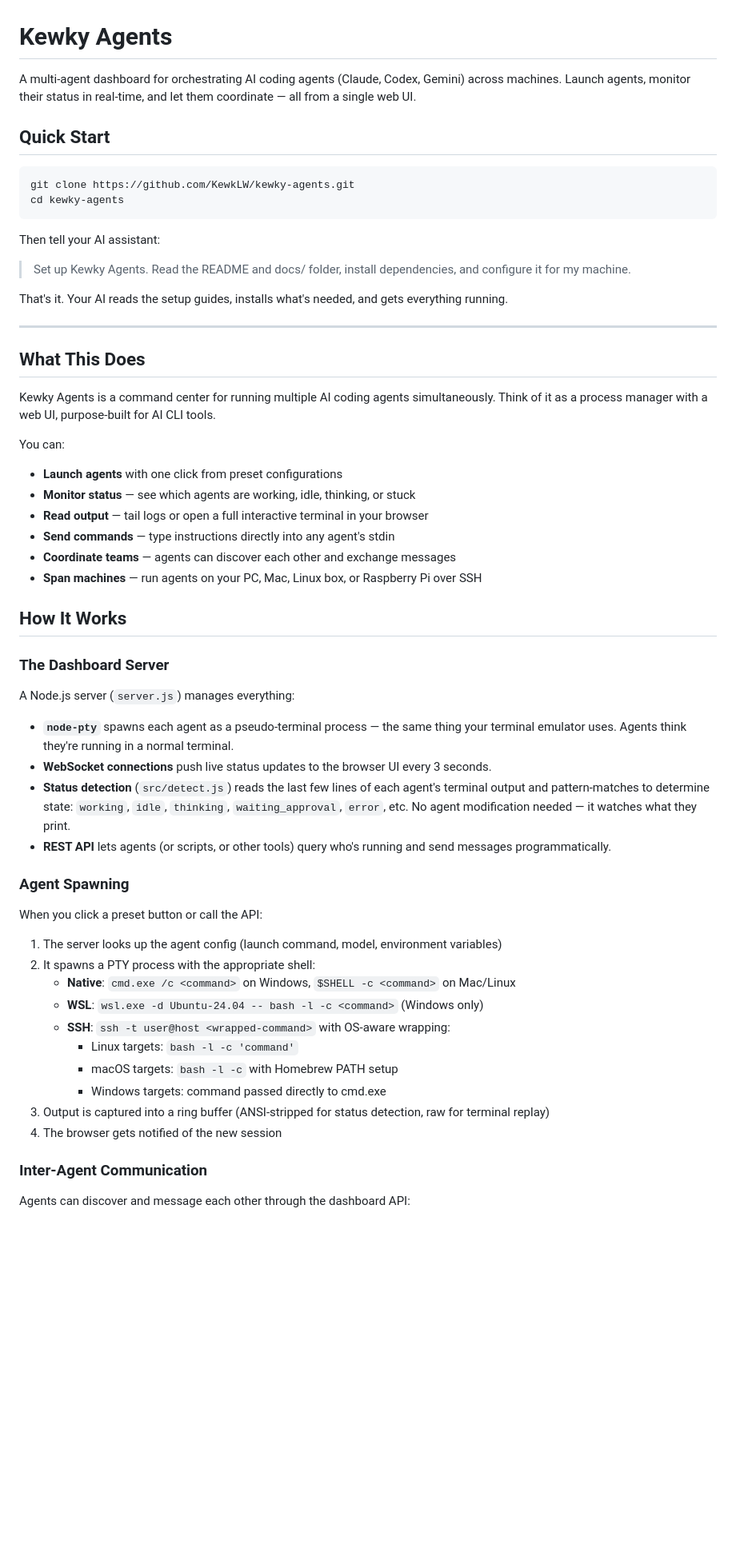
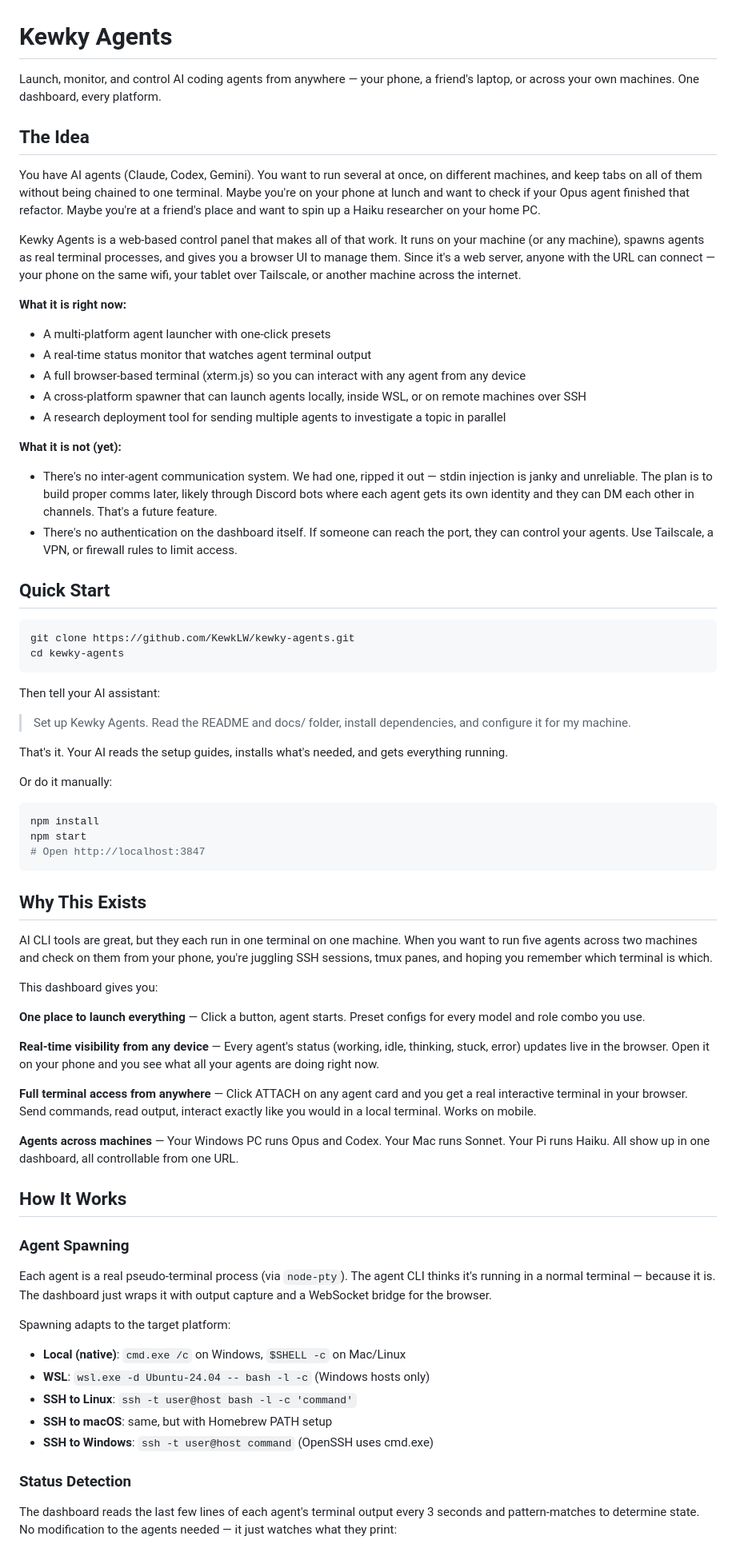
Before and after one commit to KewkLW/kewky-agents, a Markdown page: README.md, the part around one of its changes. Shown at 80% size. Drawn GitHub-style; blank space fills up the shorter version.

````diff
--- a/README.md
+++ b/README.md
@@ -1,6 +1,23 @@
 # Kewky Agents
 
-A multi-agent dashboard for orchestrating AI coding agents (Claude, Codex, Gemini) across machines. Launch agents, monitor their status in real-time, and let them coordinate — all from a single web UI.
+Launch, monitor, and control AI coding agents from anywhere — your phone, a friend's laptop, or across your own machines. One dashboard, every platform.
+
+## The Idea
+
+You have AI agents (Claude, Codex, Gemini). You want to run several at once, on different machines, and keep tabs on all of them without being chained to one terminal. Maybe you're on your phone at lunch and want to check if your Opus agent finished that refactor. Maybe you're at a friend's place and want to spin up a Haiku researcher on your home PC.
+
+Kewky Agents is a web-based control panel that makes all of that work. It runs on your machine (or any machine), spawns agents as real terminal processes, and gives you a browser UI to manage them. Since it's a web server, anyone with the URL can connect — your phone on the same wifi, your tablet over Tailscale, or another machine across the internet.
+
+**What it is right now:**
+- A multi-platform agent launcher with one-click presets
+- A real-time status monitor that watches agent terminal output
+- A full browser-based terminal (xterm.js) so you can interact with any agent from any device
+- A cross-platform spawner that can launch agents locally, inside WSL, or on remote machines over SSH
+- A research deployment tool for sending multiple agents to investigate a topic in parallel
+
+**What it is not (yet):**
+- There's no inter-agent communication system. We had one, ripped it out — stdin injection is janky and unreliable. The plan is to build proper comms later, likely through Discord bots where each agent gets its own identity and they can DM each other in channels. That's a future feature.
+- There's no authentication on the dashboard itself. If someone can reach the port, they can control your agents. Use Tailscale, a VPN, or firewall rules to limit access.
 
 ## Quick Start
 
@@ -15,47 +32,42 @@ Then tell your AI assistant:
 
 That's it. Your AI reads the setup guides, installs what's needed, and gets everything running.
 
----
+Or do it manually:
 
-## What This Does
+```bash
+npm install
+npm start
+# Open http://localhost:3847
+```
 
-Kewky Agents is a command center for running multiple AI coding agents simultaneously. Think of it as a process manager with a web UI, purpose-built for AI CLI tools.
+## Why This Exists
 
-You can:
-- **Launch agents** with one click from preset configurations
-- **Monitor status** — see which agents are working, idle, thinking, or stuck
-- **Read output** — tail logs or open a full interactive terminal in your browser
-- **Send commands** — type instructions directly into any agent's stdin
-- **Coordinate teams** — agents can discover each other and exchange messages
-- **Span machines** — run agents on your PC, Mac, Linux box, or Raspberry Pi over SSH
+AI CLI tools are great, but they each run in one terminal on one machine. When you want to run five agents across two machines and check on them from your phone, you're juggling SSH sessions, tmux panes, and hoping you remember which terminal is which.
+
+This dashboard gives you:
+
+**One place to launch everything** — Click a button, agent starts. Preset configs for every model and role combo you use.
+
+**Real-time visibility from any device** — Every agent's status (working, idle, thinking, stuck, error) updates live in the browser. Open it on your phone and you see what all your agents are doing right now.
+
+**Full terminal access from anywhere** — Click ATTACH on any agent card and you get a real interactive terminal in your browser. Send commands, read output, interact exactly like you would in a local terminal. Works on mobile.
+
+**Agents across machines** — Your Windows PC runs Opus and Codex. Your Mac runs Sonnet. Your Pi runs Haiku. All show up in one dashboard, all controllable from one URL.
 
 ## How It Works
 
-### The Dashboard Server
-
-A Node.js server (`server.js`) manages everything:
-
-- **`node-pty`** spawns each agent as a pseudo-terminal process — the same thing your terminal emulator uses. Agents think they're running in a normal terminal.
-- **WebSocket connections** push live status updates to the browser UI every 3 seconds.
-- **Status detection** (`src/detect.js`) reads the last few lines of each agent's terminal output and pattern-matches to determine state: `working`, `idle`, `thinking`, `waiting_approval`, `error`, etc. No agent modification needed — it watches what they print.
-- **REST API** lets agents (or scripts, or other tools) query who's running and send messages programmatically.
-
 ### Agent Spawning
 
-When you click a preset button or call the API:
+Each agent is a real pseudo-terminal process (via `node-pty`). The agent CLI thinks it's running in a normal terminal — because it is. The dashboard just wraps it with output capture and a WebSocket bridge for the browser.
 
-1. The server looks up the agent config (launch command, model, environment variables)
-2. It spawns a PTY process with the appropriate shell:
-   - **Native**: `cmd.exe /c <command>` on Windows, `$SHELL -c <command>` on Mac/Linux
-   - **WSL**: `wsl.exe -d Ubuntu-24.04 -- bash -l -c <command>` (Windows only)
-   - **SSH**: `ssh -t user@host <wrapped-command>` with OS-aware wrapping:
-     - Linux targets: `bash -l -c 'command'`
-     - macOS targets: `bash -l -c` with Homebrew PATH setup
-     - Windows targets: command passed directly to cmd.exe
-3. Output is captured into a ring buffer (ANSI-stripped for status detection, raw for terminal replay)
-4. The browser gets notified of the new session
+Spawning adapts to the target platform:
+- **Local (native)**: `cmd.exe /c` on Windows, `$SHELL -c` on Mac/Linux
+- **WSL**: `wsl.exe -d Ubuntu-24.04 -- bash -l -c` (Windows hosts only)
+- **SSH to Linux**: `ssh -t user@host bash -l -c 'command'`
+- **SSH to macOS**: same, but with Homebrew PATH setup
+- **SSH to Windows**: `ssh -t user@host command` (OpenSSH uses cmd.exe)
 
-### Inter-Agent Communication
+### Status Detection
 
-Agents can discover and message each other through the dashboard API:
+The dashboard reads the last few lines of each agent's terminal output every 3 seconds and pattern-matches to determine state. No modification to the agents needed — it just watches what they print:
 
````
Also changed, not shown: other parts of README.md (+54 -75 lines).
